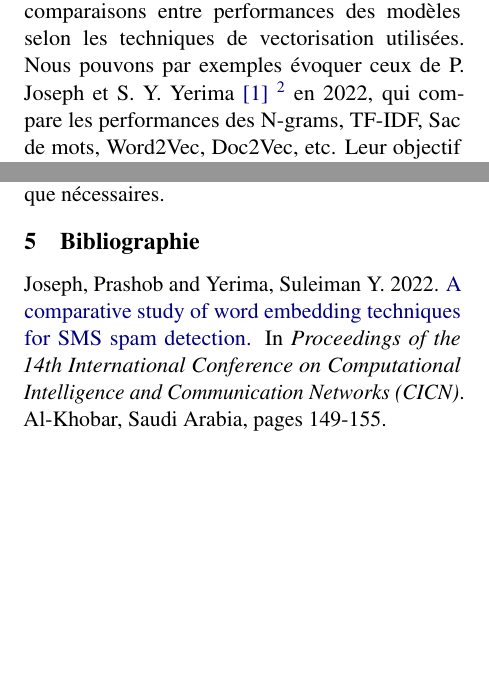
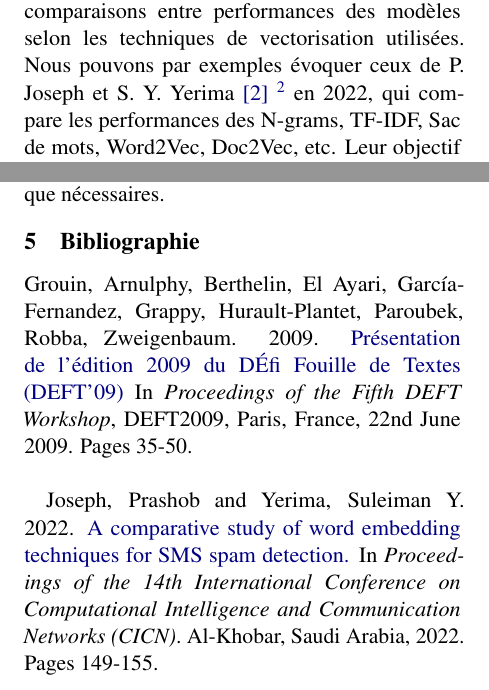
Before and after one commit to Karlemami/DEFT, a LaTeX paper (paper/paper.tex, which reads paper/Biblio.tex, paper/Introduction.tex): two parts of the columns of pages 1 and 4 of 4, joined at a grey line, cut so that both start at the same text, the shorter picture padded with empty space. Compiled offline with pdfLaTeX.

Commit message:
biblio 2eme edition

```diff
--- a/paper/Biblio.tex
+++ b/paper/Biblio.tex
@@ -1,4 +1,7 @@
 \section{Bibliographie}
 
-\hypertarget{ref1}{Joseph, Prashob and Yerima, Suleiman Y. 2022. \href{https://www.researchgate.net/profile/Suleiman-Yerima/publication/366445312_A_Comparative_Study_of_Word_Embedding_Techniques_for_SMS_Spam_Detection/links/63a2031641663a23c0714311/A-Comparative-Study-of-Word-Embedding-Techniques-for-SMS-Spam-Detection.pdf}{A comparative study of word embedding techniques for SMS spam detection.}
-In \textit{Proceedings of the 14th International Conference on Computational Intelligence and Communication Networks (CICN)}. Al-Khobar, Saudi Arabia, pages 149-155.}\\
+\hypertarget{ref1}{Grouin, Arnulphy, Berthelin, El Ayari, García-Fernandez, Grappy, Hurault-Plantet, Paroubek, Robba, Zweigenbaum. 2009. \href{https://deft.lisn.upsaclay.fr/actes/2009/pdf/0_grouin.pdf}{Présentation de l’édition 2009 du DÉfi Fouille de Textes (DEFT’09)}
+In \textit{Proceedings of the Fifth DEFT Workshop}, DEFT2009, Paris, France, 22nd June 2009. Pages 35-50.}\\
+
+\hypertarget{ref2}{Joseph, Prashob and Yerima, Suleiman Y. 2022. \href{https://www.researchgate.net/profile/Suleiman-Yerima/publication/366445312_A_Comparative_Study_of_Word_Embedding_Techniques_for_SMS_Spam_Detection/links/63a2031641663a23c0714311/A-Comparative-Study-of-Word-Embedding-Techniques-for-SMS-Spam-Detection.pdf}{A comparative study of word embedding techniques for SMS spam detection.}
+In \textit{Proceedings of the 14th International Conference on Computational Intelligence and Communication Networks (CICN)}. Al-Khobar, Saudi Arabia, 2022. Pages 149-155.}\\
--- a/paper/Introduction.tex
+++ b/paper/Introduction.tex
@@ -36,4 +36,4 @@ F-mesure & 0.21 & 0.37 & 0.47 & 0.37 & 0.25 \\
 Pour ce travail, notre approche a été comparative sur plusieurs niveaux. Tout d'abord, nous comparons différents classifieurs : \texttt{Random Forest}, \texttt{Régression logistique}, \texttt{Perceptron} et \texttt{Support Vector Machine}. De plus, nous testons aussi différentes vectorisations du corpus sur l'ensemble de ces modèles: \texttt{TF-IDF}, \texttt{Doc2Vec}, et des \texttt{Bert embeddings}.
 
 
-\par Plusieurs travaux de recherches explorent les comparaisons entre performances des modèles selon les techniques de vectorisation utilisées. Nous pouvons par exemples évoquer ceux de P. Joseph et S. Y. Yerima~\hyperlink{ref1}{[1]} \footnote{P. Joseph and S. Y. Yerima, "A comparative study of word embedding techniques for SMS spam detection," 2022 14th International Conference on Computational Intelligence and Communication Networks (CICN), Al-Khobar, Saudi Arabia, 2022, pp. 149-155,} en 2022, qui compare les performances des N-grams, TF-IDF, Sac de mots, Word2Vec, Doc2Vec, etc. Leur objectif est de comparer l'impact de la vectorisation sur la précision des modèles. Dans leur article, les modèles \texttt{Doc2Vec} et \texttt{TF-IDF} démontrent de bons résultats, nous allons ainsi les tester dans notre expérience. Nous décidons d'ajouter à ces deux dernier les embeddings de \texttt{BERT} afin d'avoir trois techniques variées : une méthode statistique, une méthode fondée sur un ANN classique et une sur un Transformer.
+\par Plusieurs travaux de recherches explorent les comparaisons entre performances des modèles selon les techniques de vectorisation utilisées. Nous pouvons par exemples évoquer ceux de P. Joseph et S. Y. Yerima~\hyperlink{ref2}{[2]} \footnote{P. Joseph and S. Y. Yerima, "A comparative study of word embedding techniques for SMS spam detection," 2022 14th International Conference on Computational Intelligence and Communication Networks (CICN), Al-Khobar, Saudi Arabia, 2022, pp. 149-155,} en 2022, qui compare les performances des N-grams, TF-IDF, Sac de mots, Word2Vec, Doc2Vec, etc. Leur objectif est de comparer l'impact de la vectorisation sur la précision des modèles. Dans leur article, les modèles \texttt{Doc2Vec} et \texttt{TF-IDF} démontrent de bons résultats, nous allons ainsi les tester dans notre expérience. Nous décidons d'ajouter à ces deux dernier les embeddings de \texttt{BERT} afin d'avoir trois techniques variées : une méthode statistique, une méthode fondée sur un ANN classique et une sur un Transformer.
```
Also changed, not shown: paper/paper.pdf.
